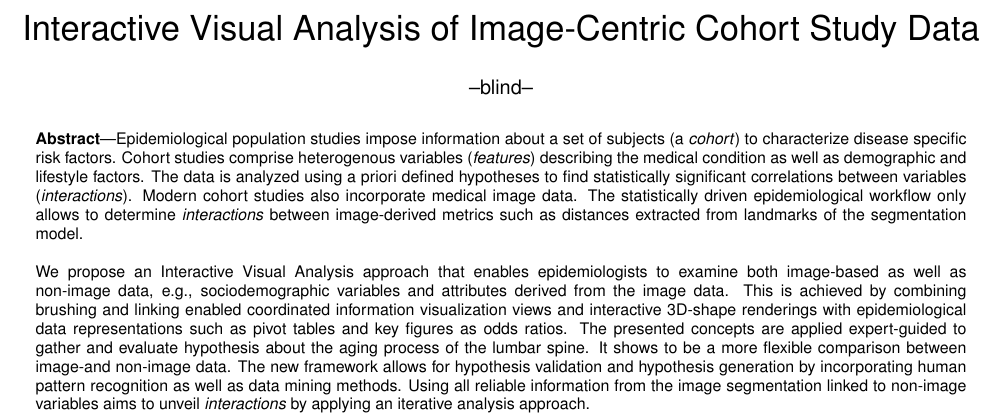
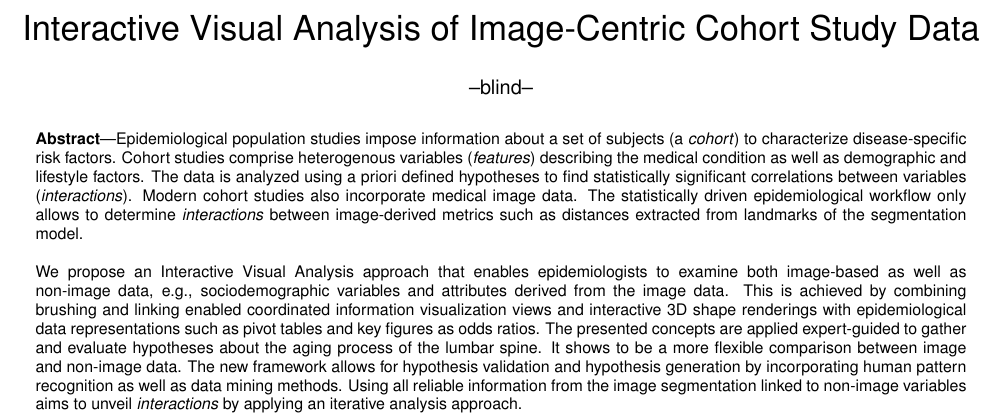
Before and after one commit to paulklemm/VIS14Paper, a LaTeX document (draft.tex): part of page 1 of 7, cut so that both start at the same text. Compiled offline with pdfLaTeX.

Commit message:
Abstract ready for mandatory submission

```diff
--- a/draft.tex
+++ b/draft.tex
@@ -84,7 +84,7 @@
 %% Abstract section.
 \abstract{%
 %(The problem).
-Epidemiological population studies impose information about a set of subjects (a \emph{cohort}) to characterize disease specific risk factors.
+Epidemiological population studies impose information about a set of subjects (a \emph{cohort}) to characterize disease-specific risk factors.
 %
 Cohort studies comprise heterogenous variables (\emph{features}) describing the medical condition as well as demographic and lifestyle factors.
 %
@@ -99,16 +99,16 @@ The statistically driven epidemiological workflow only allows to determine \emph
 %(New Solution).
 We propose an Interactive Visual Analysis approach that enables epidemiologists to examine both image-based as well as non-image data, e.g., sociodemographic variables and attributes derived from the image data.
 %
-This is achieved by combining brushing and linking enabled coordinated information visualization views and interactive 3D-shape renderings with epidemiological data representations such as pivot tables and key figures as odds ratios.
+This is achieved by combining brushing and linking enabled coordinated information visualization views and interactive 3D shape renderings with epidemiological data representations such as pivot tables and key figures as odds ratios.
 %incorporating coordinated views from information visualization and 3D-shape renderings are combined with epidemiological data representations such as Pivot Tables.
 %
 %Multiple coordinated views from information visualization and 3D-shape renderings are combined with epidemiological data representations such as Pivot Tables.
 %
 %(Validation).
-The presented concepts are applied expert-guided to gather and evaluate hypothesis about the aging process of the lumbar spine.
+The presented concepts are applied expert-guided to gather and evaluate hypotheses about the aging process of the lumbar spine.
 %
 %(Results).
-It shows to be a more flexible comparison between image-and non-image data.
+It shows to be a more flexible comparison between image and non-image data.
 %
 %(Implications).
 The new framework allows for hypothesis validation and hypothesis generation by incorporating human pattern recognition as well as data mining methods.
```
Also changed, not shown: draft.pdf.
